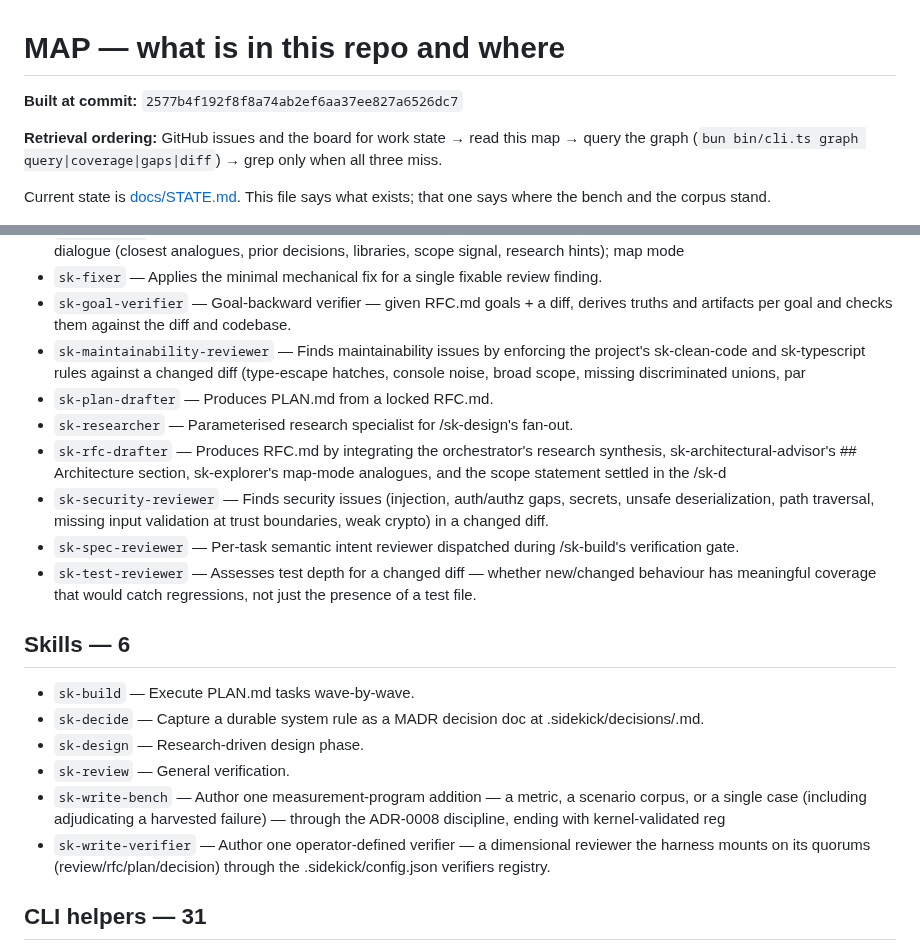
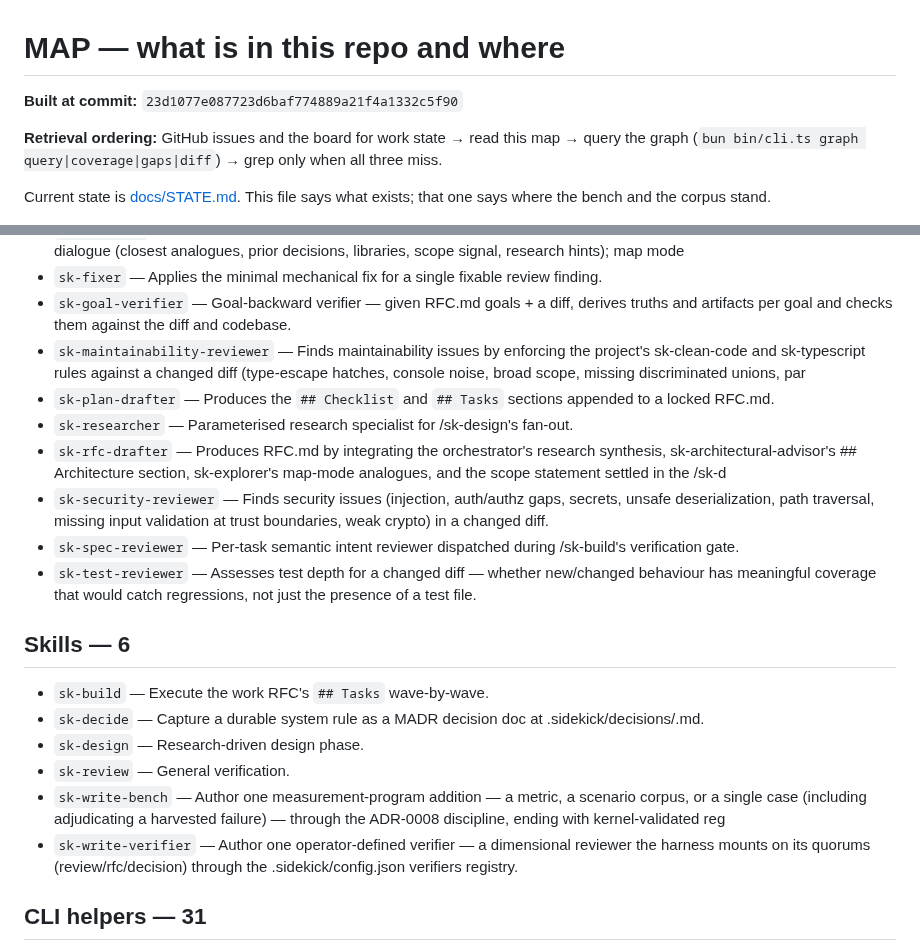
Before and after one commit to Rikmorn/sidekick, a Markdown page: MAP.md, 2 parts joined by grey strips. Rendered like a GitHub page.

Commit message:
chore(graph): regenerate MAP after the prose rework [#27]

```diff
--- a/MAP.md
+++ b/MAP.md
@@ -2,7 +2,7 @@
 
 <!-- Generated by `sidekick graph map`. Do not edit by hand: regenerate. -->
 
-**Built at commit:** `2577b4f192f8f8a74ab2ef6aa37ee827a6526dc7`
+**Built at commit:** `23d1077e087723d6baf774889a21f4a1332c5f90`
 
 **Retrieval ordering:** GitHub issues and the board for work state → read this map → query the graph (`bun bin/cli.ts graph query|coverage|gaps|diff`) → grep only when all three miss.
 
@@ -73,7 +73,7 @@ Current state is [docs/STATE.md](docs/STATE.md). This file says what exists; tha
 - `sk-fixer` — Applies the minimal mechanical fix for a single fixable review finding.
 - `sk-goal-verifier` — Goal-backward verifier — given RFC.md goals + a diff, derives truths and artifacts per goal and checks them against the diff and codebase.
 - `sk-maintainability-reviewer` — Finds maintainability issues by enforcing the project's sk-clean-code and sk-typescript rules against a changed diff (type-escape hatches, console noise, broad scope, missing discriminated unions, par
-- `sk-plan-drafter` — Produces PLAN.md from a locked RFC.md.
+- `sk-plan-drafter` — Produces the `## Checklist` and `## Tasks` sections appended to a locked RFC.md.
 - `sk-researcher` — Parameterised research specialist for /sk-design's fan-out.
 - `sk-rfc-drafter` — Produces RFC.md by integrating the orchestrator's research synthesis, sk-architectural-advisor's ## Architecture section, sk-explorer's map-mode analogues, and the scope statement settled in the /sk-d
 - `sk-security-reviewer` — Finds security issues (injection, auth/authz gaps, secrets, unsafe deserialization, path traversal, missing input validation at trust boundaries, weak crypto) in a changed diff.
@@ -82,12 +82,12 @@ Current state is [docs/STATE.md](docs/STATE.md). This file says what exists; tha
 
 ## Skills — 6
 
-- `sk-build` — Execute PLAN.md tasks wave-by-wave.
+- `sk-build` — Execute the work RFC's `## Tasks` wave-by-wave.
 - `sk-decide` — Capture a durable system rule as a MADR decision doc at .sidekick/decisions/<slug>.md.
 - `sk-design` — Research-driven design phase.
 - `sk-review` — General verification.
 - `sk-write-bench` — Author one measurement-program addition — a metric, a scenario corpus, or a single case (including adjudicating a harvested failure) — through the ADR-0008 discipline, ending with kernel-validated reg
-- `sk-write-verifier` — Author one operator-defined verifier — a dimensional reviewer the harness mounts on its quorums (review/rfc/plan/decision) through the .sidekick/config.json verifiers registry.
+- `sk-write-verifier` — Author one operator-defined verifier — a dimensional reviewer the harness mounts on its quorums (review/rfc/decision) through the .sidekick/config.json verifiers registry.
 
 ## CLI helpers — 31
 
```
